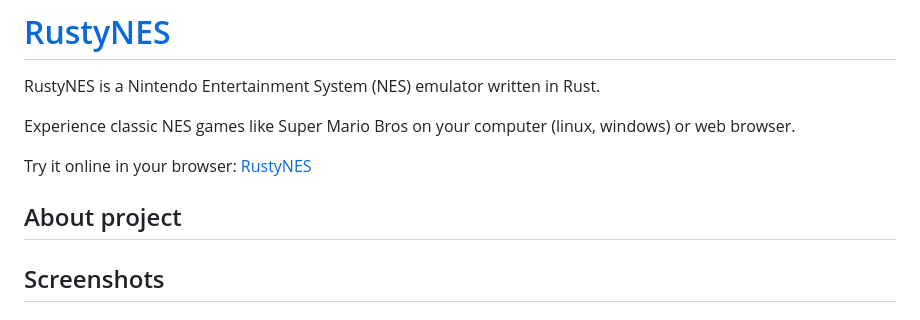
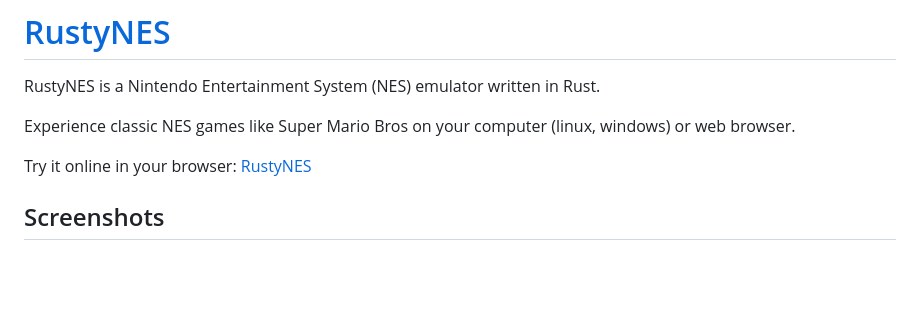
Before and after one commit to vedant416/RustyNES, a Markdown page: README.md, the part around the change. Drawn GitHub-style; blank space fills up the shorter version.

```diff
--- a/README.md
+++ b/README.md
@@ -5,8 +5,6 @@ RustyNES is a Nintendo Entertainment System (NES) emulator written in Rust.
 Experience classic NES games like Super Mario Bros on your computer (linux, windows) or web browser.
 
 Try it online in your browser: [RustyNES](https://vedant416.github.io/RustyNES/)
-
-## About project
 
 ## Screenshots
 
```
